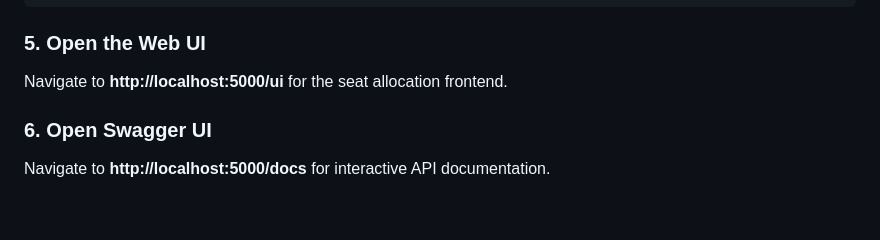
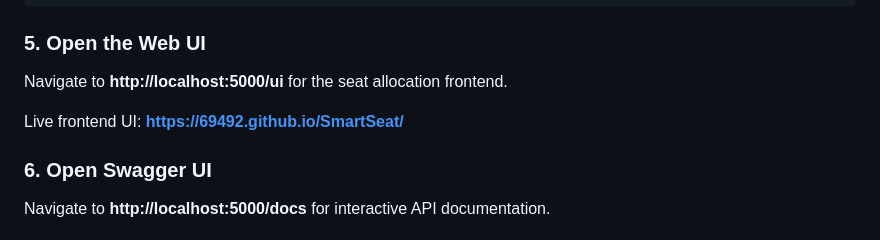
Before and after one commit to 69492/SmartSeat, a Markdown page: README.md, the part around the change. Drawn GitHub-style; blank space fills up the shorter version.

Commit message:
docs: add deployed frontend UI link to README
Co-authored-by: 69492 <92618970+69492@users.noreply.github.com>
Agent-Logs-Url: https://github.com/69492/SmartSeat/sessions/4cdd1f5a-3c71-44cc-af6d-614044a604d9

```diff
--- a/README.md
+++ b/README.md
@@ -136,6 +136,8 @@ uvicorn app:app --host 0.0.0.0 --port 5000 --reload
 ### 5. Open the Web UI
 
 Navigate to **http://localhost:5000/ui** for the seat allocation frontend.
+
+Live frontend UI: **https://69492.github.io/SmartSeat/**
 
 ### 6. Open Swagger UI
 
```
